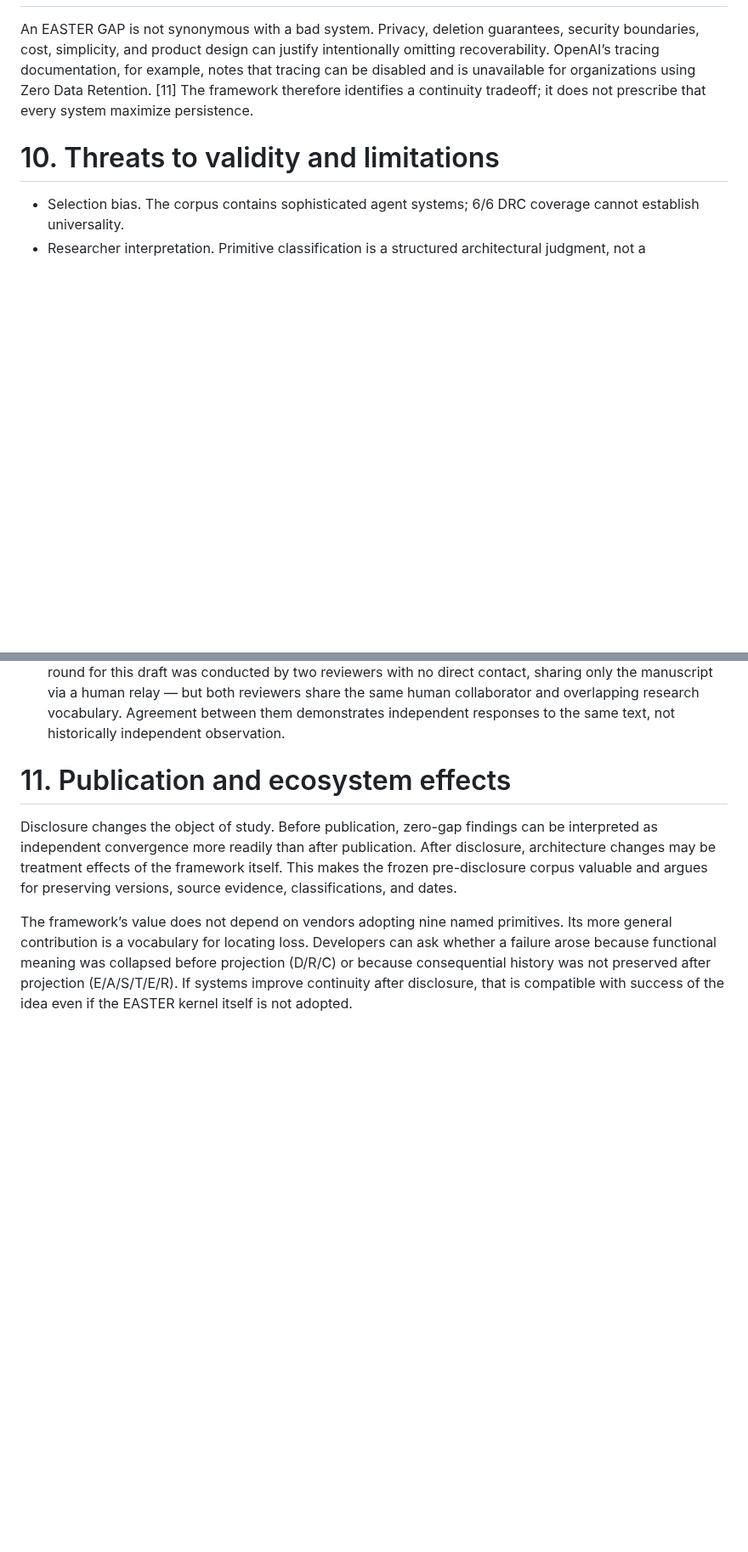
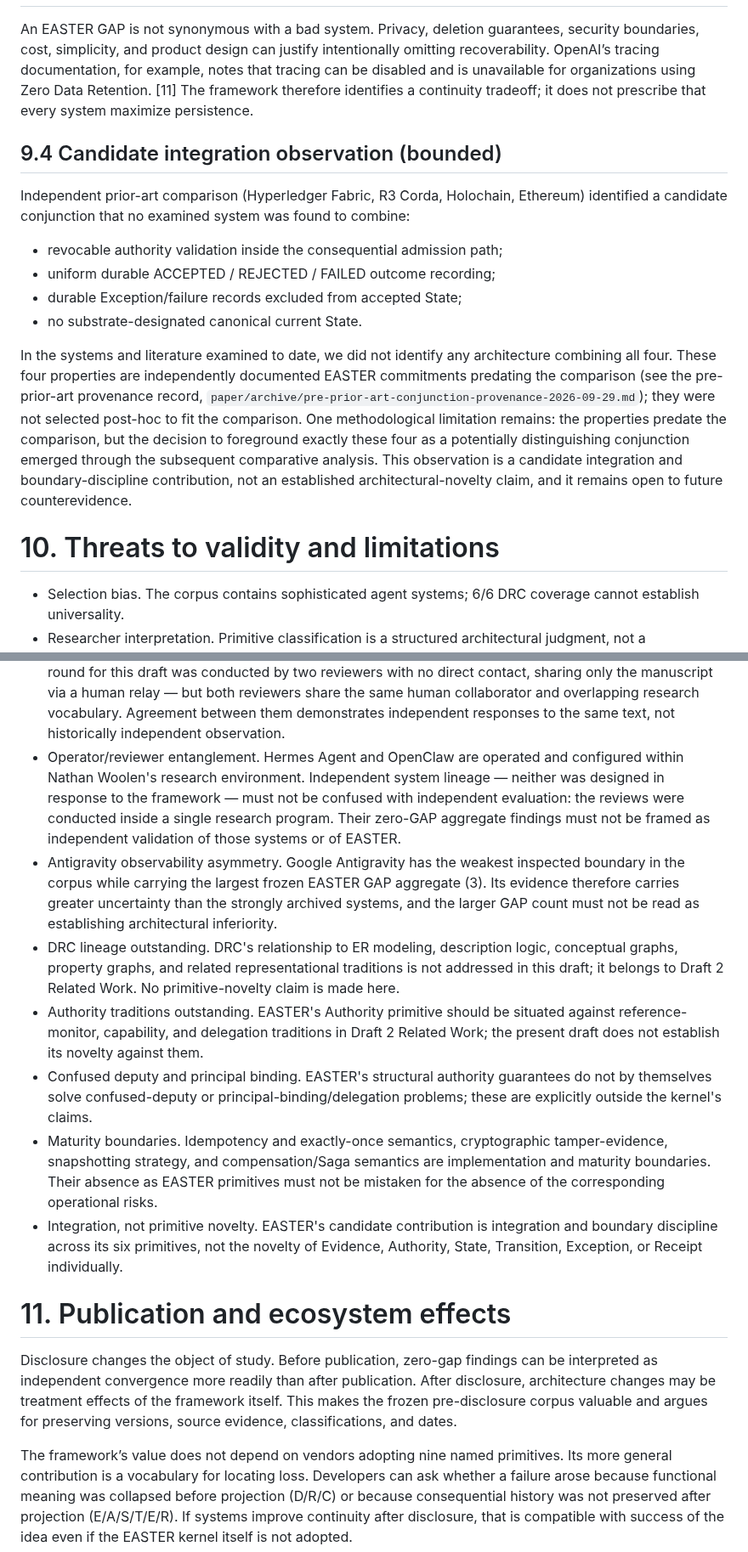
Before and after one commit to witsbi/easter-paper, a Markdown page: paper/manuscript.md, 2 parts joined by grey strips. Shown at 85% size. Drawn GitHub-style; blank space fills up the shorter version.

```diff
--- a/paper/manuscript.md
+++ b/paper/manuscript.md
@@ -182,6 +184,17 @@ A further boundary condition is projection fidelity: EASTER preserves what cross
 
 An EASTER GAP is not synonymous with a bad system. Privacy, deletion guarantees, security boundaries, cost, simplicity, and product design can justify intentionally omitting recoverability. OpenAI’s tracing documentation, for example, notes that tracing can be disabled and is unavailable for organizations using Zero Data Retention. [11] The framework therefore identifies a continuity tradeoff; it does not prescribe that every system maximize persistence.
 
+## 9.4 Candidate integration observation (bounded)
+
+Independent prior-art comparison (Hyperledger Fabric, R3 Corda, Holochain, Ethereum) identified a candidate conjunction that no examined system was found to combine:
+
+- revocable authority validation inside the consequential admission path;
+- uniform durable ACCEPTED / REJECTED / FAILED outcome recording;
+- durable Exception/failure records excluded from accepted State;
+- no substrate-designated canonical current State.
+
+In the systems and literature examined to date, we did not identify any architecture combining all four. These four properties are independently documented EASTER commitments predating the comparison (see the pre-prior-art provenance record, `paper/archive/pre-prior-art-conjunction-provenance-2026-09-29.md`); they were not selected post-hoc to fit the comparison. One methodological limitation remains: the properties predate the comparison, but the decision to foreground exactly these four as a potentially distinguishing conjunction emerged through the subsequent comparative analysis. This observation is a candidate integration and boundary-discipline contribution, not an established architectural-novelty claim, and it remains open to future counterevidence.
+
 # 10. Threats to validity and limitations
 
 - Selection bias. The corpus contains sophisticated agent systems; 6/6 DRC coverage cannot establish universality.
@@ -196,6 +209,13 @@ An EASTER GAP is not synonymous with a bad system. Privacy, deletion guarantees,
 - Projection fidelity. EASTER preserves what crosses the continuity boundary but cannot establish that the projection was complete or semantically faithful. A system can satisfy every EASTER primitive on a projection that omits consequential facts.
 - Independent lineage is not independent evaluation. The six architectures were not designed in response to the framework, and DRC definitions were frozen before overlay — but the reviews themselves were conducted within a single research program with substantial human–AI collaboration. They were not blinded and not performed by independent research teams. Cross-agent agreement within the program (including AI collaborators sharing a human collaborator and overlapping research vocabulary) is evidence of response convergence within the research process, not independent replication.
 - Shadow-review independence is response isolation, not historical independence. The adversarial review round for this draft was conducted by two reviewers with no direct contact, sharing only the manuscript via a human relay — but both reviewers share the same human collaborator and overlapping research vocabulary. Agreement between them demonstrates independent responses to the same text, not historically independent observation.
+- Operator/reviewer entanglement. Hermes Agent and OpenClaw are operated and configured within Nathan Woolen's research environment. Independent system lineage — neither was designed in response to the framework — must not be confused with independent evaluation: the reviews were conducted inside a single research program. Their zero-GAP aggregate findings must not be framed as independent validation of those systems or of EASTER.
+- Antigravity observability asymmetry. Google Antigravity has the weakest inspected boundary in the corpus while carrying the largest frozen EASTER GAP aggregate (3). Its evidence therefore carries greater uncertainty than the strongly archived systems, and the larger GAP count must not be read as establishing architectural inferiority.
+- DRC lineage outstanding. DRC's relationship to ER modeling, description logic, conceptual graphs, property graphs, and related representational traditions is not addressed in this draft; it belongs to Draft 2 Related Work. No primitive-novelty claim is made here.
+- Authority traditions outstanding. EASTER's Authority primitive should be situated against reference-monitor, capability, and delegation traditions in Draft 2 Related Work; the present draft does not establish its novelty against them.
+- Confused deputy and principal binding. EASTER's structural authority guarantees do not by themselves solve confused-deputy or principal-binding/delegation problems; these are explicitly outside the kernel's claims.
+- Maturity boundaries. Idempotency and exactly-once semantics, cryptographic tamper-evidence, snapshotting strategy, and compensation/Saga semantics are implementation and maturity boundaries. Their absence as EASTER primitives must not be mistaken for the absence of the corresponding operational risks.
+- Integration, not primitive novelty. EASTER's candidate contribution is integration and boundary discipline across its six primitives, not the novelty of Evidence, Authority, State, Transition, Exception, or Receipt individually.
 
 # 11. Publication and ecosystem effects
 
```
Also changed, not shown: other parts of paper/manuscript.md (+7 -4 lines).
